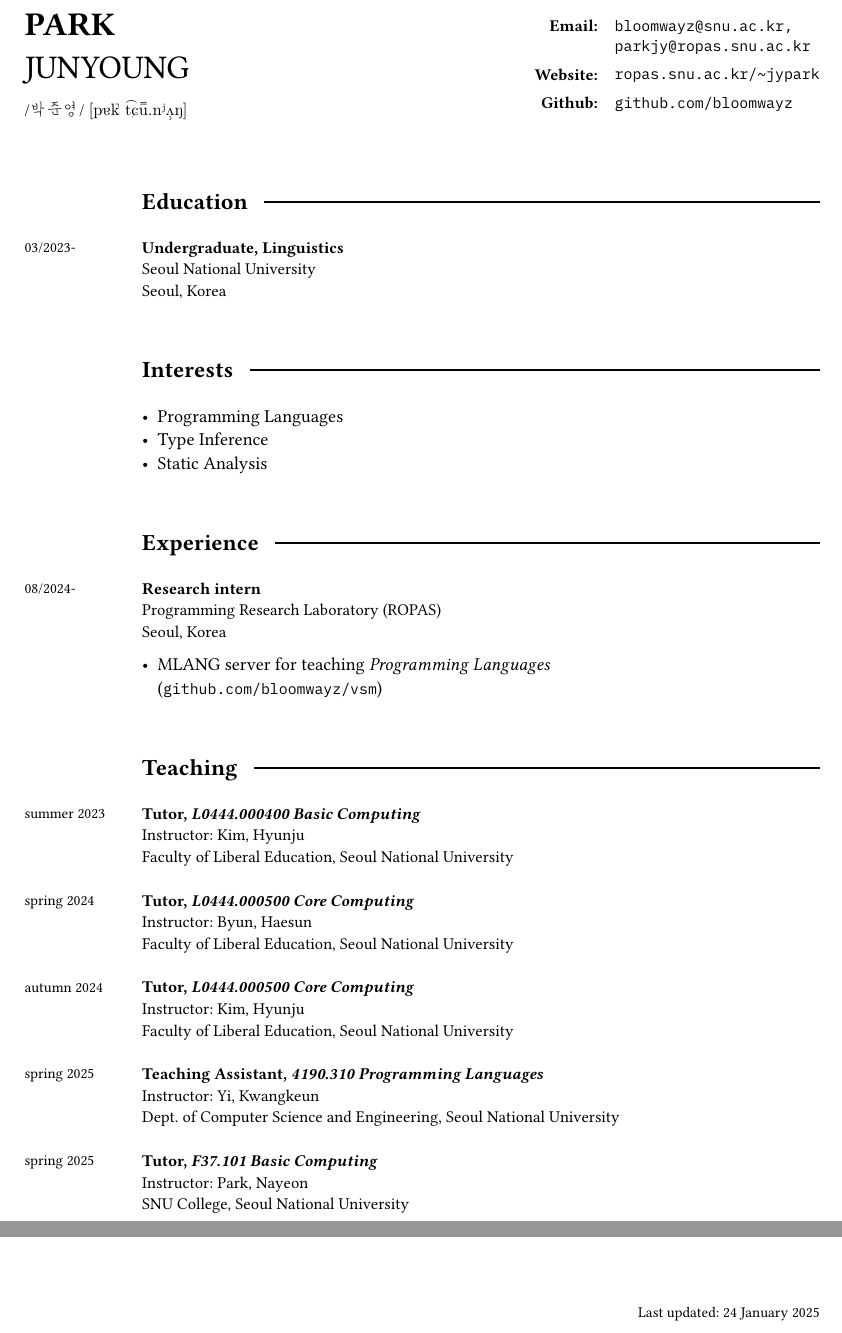
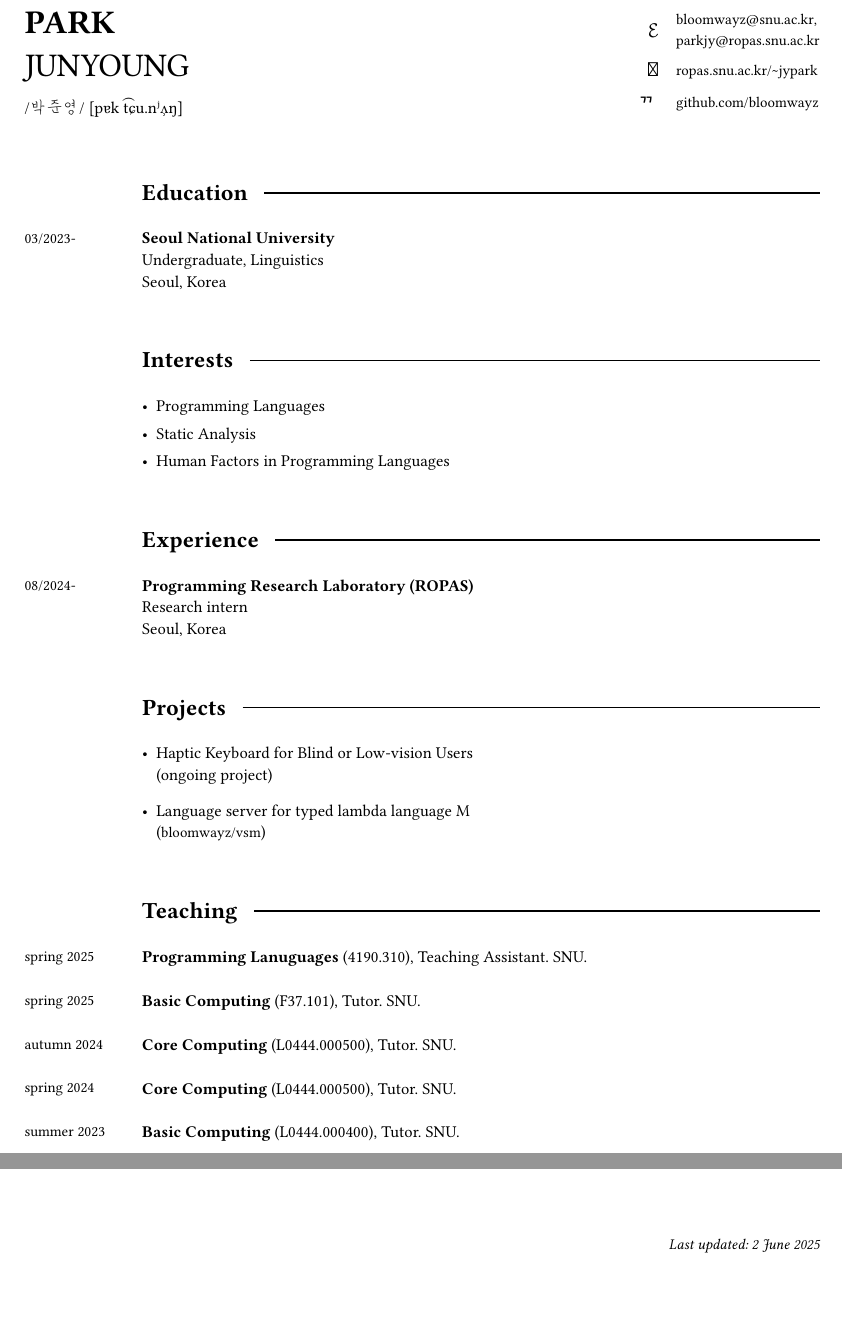
Before and after one commit to iamparkj/curriculum-vitae, a Typst document (main.typ): two parts of pages 1 and 2 of 2, joined at a grey line, cut so that both start at the same text, the shorter picture padded with empty space. Compiled offline with Typst 0.15; a missing font is replaced by an installed copy or a similar font.

Commit message:
📝 Update typesettings, research interests and projects

```diff
--- a/main.typ
+++ b/main.typ
@@ -106,3 +131,6 @@
+      [ Programming Languages ],
+      [ Static Analysis ],
+      [ Human Factors in Programming Languages ]
     ),
 
     h(1cm),
@@ -123,8 +151,6 @@
     ],
 
     align(left)[
-      #text(10pt)[
-        *Research intern* \
-        Programming Research Laboratory (ROPAS) \
-        Seoul, Korea
-      ]
+      *Programming Research Laboratory (ROPAS)* \
+      Research intern \
+      Seoul, Korea
@@ -132,5 +175,9 @@
       #list(
-        [MLANG server for teaching _Programming Languages_ \ (#text(9pt, font: "IBM Plex Mono")[github.com/bloomwayz/vsm])]
+        spacing: 1.5em,
+        [ Haptic Keyboard for Blind or Low-vision Users \
+          (ongoing project) ],
+        [ Language server for typed lambda language M \
+          (#link("https://github.com/bloomwayz/vsm")[bloomwayz/vsm]) ]
       )
     ],
 
@@ -148,49 +195,42 @@
     ),
 
     text(9pt)[
-      summer 2023
+      spring 2025
     ],
     text(10pt)[
-      *Tutor, _L0444.000400 Basic Computing_* \
-      Instructor: Kim, Hyunju \
-      Faculty of Liberal Education, Seoul National University \
+      *Programming Lanuguages* (4190.310), Teaching Assistant. SNU. \
+    ],
+
+    text(9pt)[
+      spring 2025
+    ],
+    text(10pt)[
+      *Basic Computing* (F37.101), Tutor. SNU. \
+    ],
+
+    text(9pt)[
+      autumn 2024
+    ],
+    text(10pt)[
+      *Core Computing* (L0444.000500), Tutor. SNU. \
     ],
 
     text(9pt)[
       spring 2024
     ],
     text(10pt)[
-      *Tutor, _L0444.000500 Core Computing_* \
-      Instructor: Byun, Haesun \
-      Faculty of Liberal Education, Seoul National University \
+      *Core Computing* (L0444.000500), Tutor. SNU. \
     ],
 
     text(9pt)[
-      autumn 2024
+      summer 2023
     ],
     text(10pt)[
-      *Tutor, _L0444.000500 Core Computing_* \
-      Instructor: Kim, Hyunju \
-      Faculty of Liberal Education, Seoul National University \
+      *Basic Computing* (L0444.000400), Tutor. SNU. \
     ],
 
-    text(9pt)[
-      spring 2025
-    ],
-    text(10pt)[
-      *Teaching Assistant, _4190.310 Programming Languages_* \
-      Instructor: Yi, Kwangkeun \
-      Dept. of Computer Science and Engineering, Seoul National University \
-    ],
-
-    text(9pt)[
-      spring 2025
-    ],
-    text(10pt)[
-      *Tutor, _F37.101 Basic Computing_* \
-      Instructor: Park, Nayeon \
-      SNU College, Seoul National University \
-    ],
+    v(1cm),
+    v(1cm),
 
     h(1cm),
     grid(
@@ -254,2 +294,3 @@
-  #text(9pt)[Last updated: 24 January 2025]
+#place(bottom + right)[
+  #text(9pt)[_Last updated: 2 June 2025_]
 ]
```
Also changed, not shown: main.typ (100 more changed lines).
